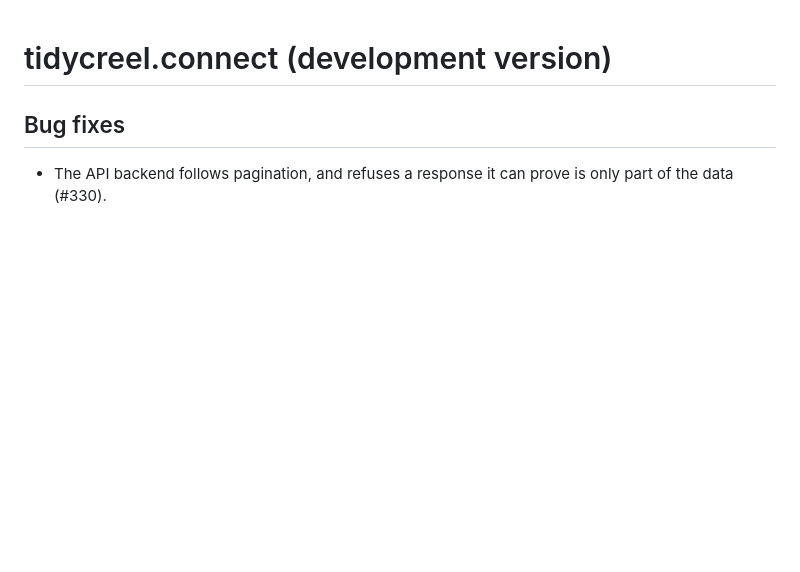
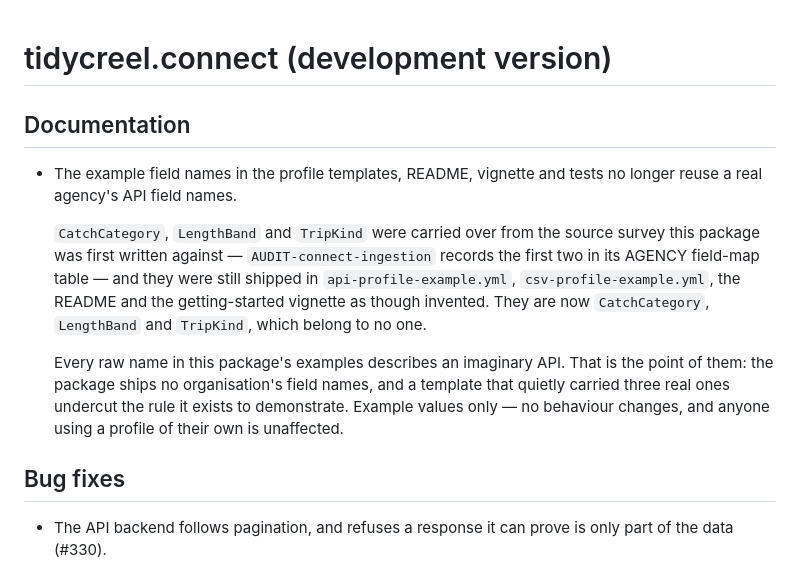
Before and after one commit to chrischizinski/tidycreel.connect, a Markdown page: NEWS.md, the part around the change. GitHub-like rendering; blank space fills up the shorter version.

Commit message:
fix: stop shipping a real agency's field names as invented examples (chrischizinski/tidycreel#343)
CatchCategory, LengthBand and TripKind were carried over from the survey this
package was first written against. AUDIT-connect-ingestion-2026-08-14 records
CatchCategory and api_LengthBand in its "API (AGENCY field map)" column, i.e. as that
deployment's actual field names -- and they were still shipped in both profile
templates, connect's README, the getting-started vignette and six test files,
presented as invented.

Every raw name in this package's examples is meant to describe an imaginary API.
The package ships no organisation's endpoint paths or field names, and a
template quietly carrying three real ones undercuts the rule it exists to
demonstrate.

Renamed to CatchCategory, LengthBand and TripKind, which belong to no one. All
27 occurrences across 11 files moved together, because each is a paired schema
entry and the fixture that produces the column it names.

Found while closing chrischizinski/tidycreel#330 item 3. That issue quotes a grep as evidence the
agency-agnostic rewrite removed these names; re-running it showed the claim
holds for R/ and tidycreel.connect/R/ but not for tests, templates, README or
vignette. Every genuinely prefixed name is gone -- api_Count, api_LengthBand,
api_TripKind, api_TimeFishedHours, api_BankAnglers, api_AnglerBoats, api_Length -- as
are the endpoints InterviewRecords, CatchRecords and CountRecords. These three
survived because they look generic.

Example values only. No behaviour changes, and anyone using a profile of their
own is unaffected.

```diff
--- a/NEWS.md
+++ b/NEWS.md
@@ -1,4 +1,22 @@
 # tidycreel.connect (development version)
+
+## Documentation
+
+* The example field names in the profile templates, README, vignette and tests
+  no longer reuse a real agency's API field names.
+
+  `CatchCategory`, `LengthBand` and `TripKind` were carried over from the source
+  survey this package was first written against — `AUDIT-connect-ingestion`
+  records the first two in its AGENCY field-map table — and they were still
+  shipped in `api-profile-example.yml`, `csv-profile-example.yml`, the README
+  and the getting-started vignette as though invented. They are now
+  `CatchCategory`, `LengthBand` and `TripKind`, which belong to no one.
+
+  Every raw name in this package's examples describes an imaginary API. That is
+  the point of them: the package ships no organisation's field names, and a
+  template that quietly carried three real ones undercut the rule it exists to
+  demonstrate. Example values only — no behaviour changes, and anyone using a
+  profile of their own is unaffected.
 
 ## Bug fixes
 
```
